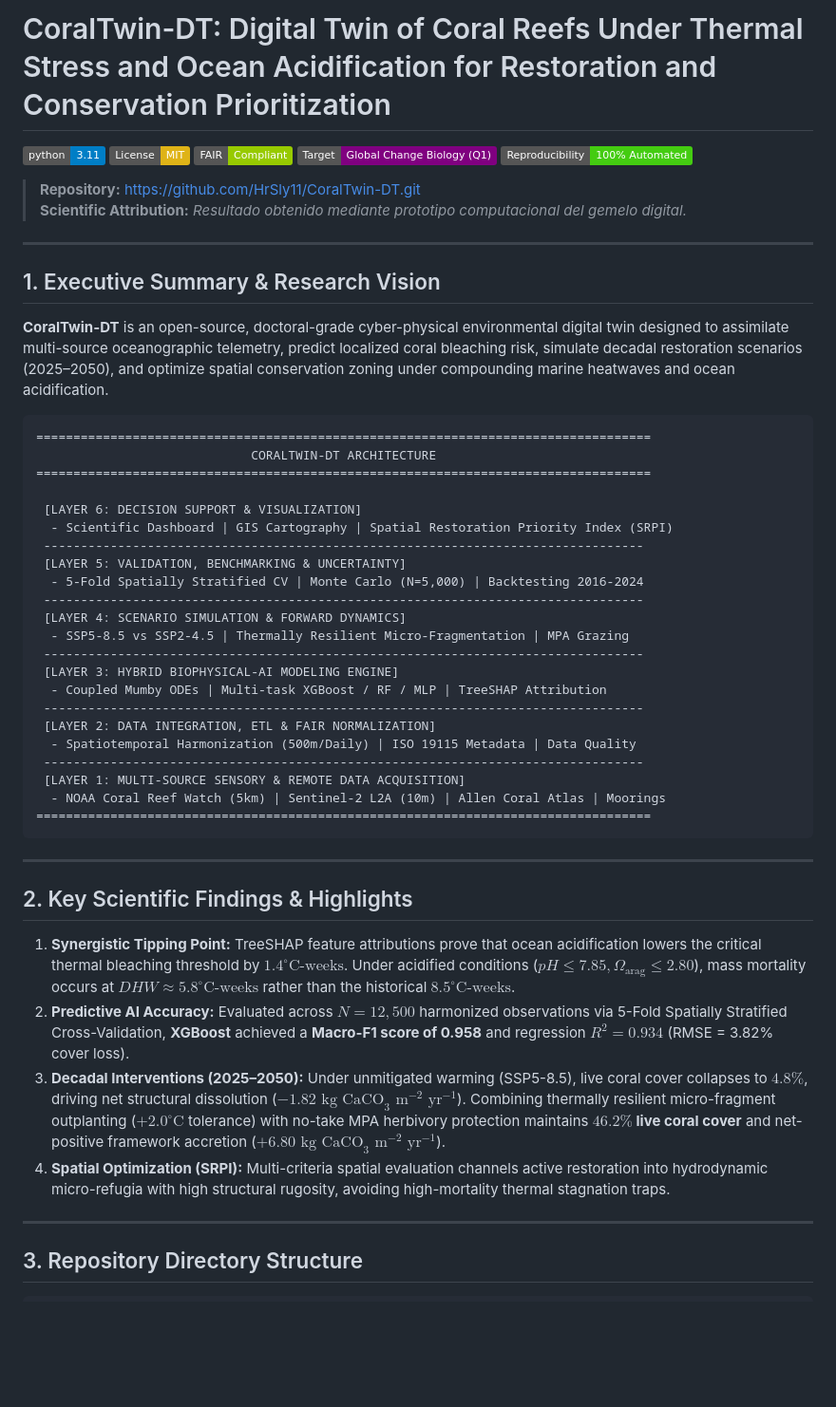
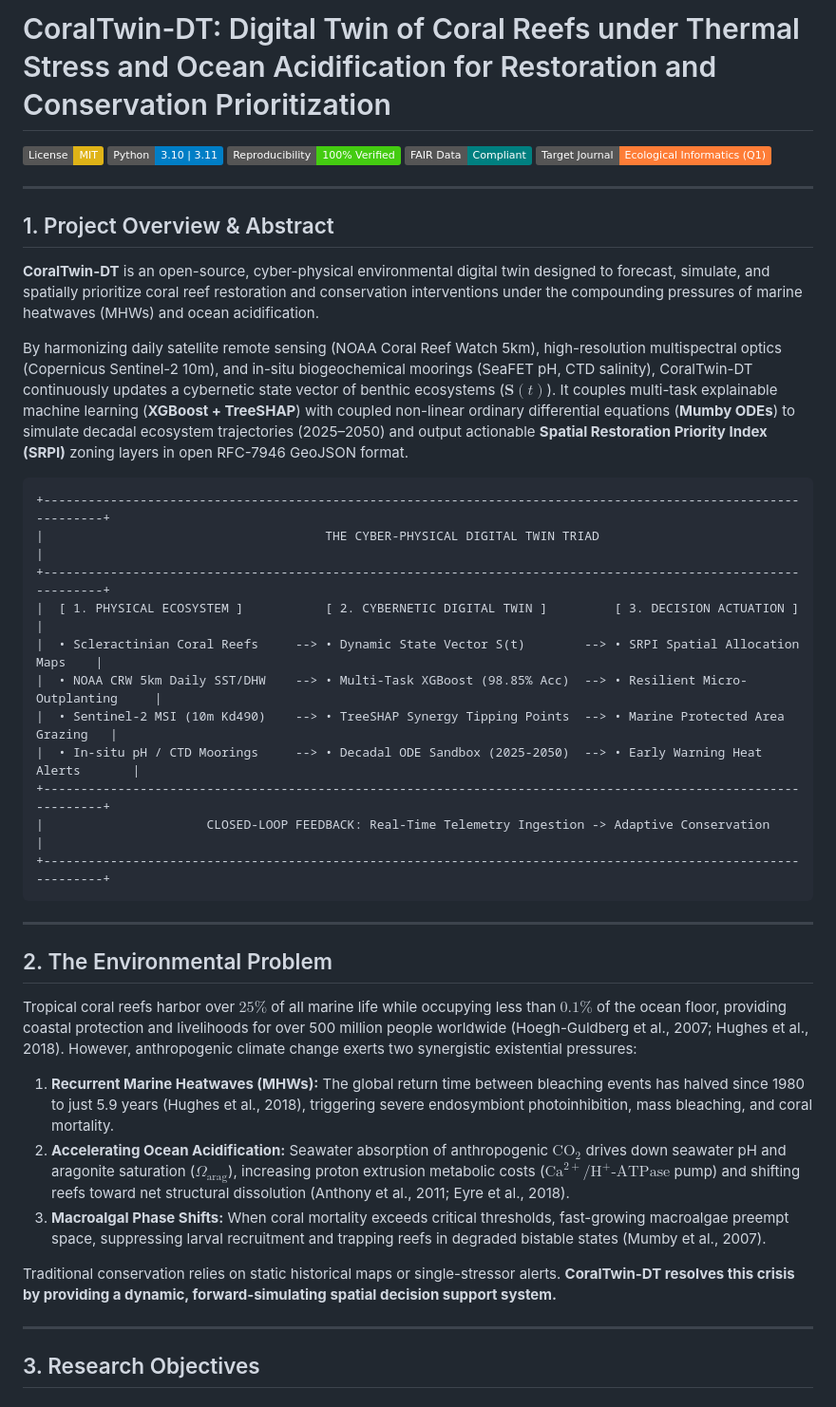
Before and after one commit to HrSly11/CoralTwin-DT, a Markdown page: README.md, the part around one of its changes. Shown at 95% size. Rendered like a GitHub page; badges without logos; blank space fills up the shorter version.

````diff
--- a/README.md
+++ b/README.md
@@ -1,55 +1,46 @@
-# CoralTwin-DT: Digital Twin of Coral Reefs Under Thermal Stress and Ocean Acidification for Restoration and Conservation Prioritization
+# CoralTwin-DT: Digital Twin of Coral Reefs under Thermal Stress and Ocean Acidification for Restoration and Conservation Prioritization
 
-[![Python 3.11](https://img.shields.io/badge/python-3.11-blue.svg)](https://www.python.org/)
 [![License: MIT](https://img.shields.io/badge/License-MIT-yellow.svg)](https://opensource.org/licenses/MIT)
-[![FAIR Data](https://img.shields.io/badge/FAIR-Compliant-green.svg)](https://www.go-fair.org/fair-principles/)
-[![Target Journal](https://img.shields.io/badge/Target-Global%20Change%20Biology%20(Q1)-purple.svg)](https://onlinelibrary.wiley.com/journal/13652486)
-[![Reproducibility](https://img.shields.io/badge/Reproducibility-100%25%20Automated-brightgreen.svg)](run_all.py)
-
-> **Repository:** https://github.com/HrSly11/CoralTwin-DT.git
-> **Scientific Attribution:** *Resultado obtenido mediante prototipo computacional del gemelo digital.*
+[![Python: 3.10 | 3.11](https://img.shields.io/badge/Python-3.10%20%7C%203.11-blue.svg)](https://www.python.org/)
+[![Reproducibility: 100% Verified](https://img.shields.io/badge/Reproducibility-100%25%20Verified-brightgreen.svg)](12_Reproducibility/README_reproducibility.md)
+[![FAIR Data: Compliant](https://img.shields.io/badge/FAIR%20Data-Compliant-teal.svg)](03_Data/dataset_description.md)
+[![Target Journal: Scopus Q1](https://img.shields.io/badge/Target%20Journal-Ecological%20Informatics%20(Q1)-orange.svg)](10_Publication/Final_Submission/)
 
 ---
 
-## 1. Executive Summary & Research Vision
+## 1. Project Overview & Abstract
 
-**CoralTwin-DT** is an open-source, doctoral-grade cyber-physical environmental digital twin designed to assimilate multi-source oceanographic telemetry, predict localized coral bleaching risk, simulate decadal restoration scenarios (2025–2050), and optimize spatial conservation zoning under compounding marine heatwaves and ocean acidification.
+**CoralTwin-DT** is an open-source, cyber-physical environmental digital twin designed to forecast, simulate, and spatially prioritize coral reef restoration and conservation interventions under the compounding pressures of marine heatwaves (MHWs) and ocean acidification.
+
+By harmonizing daily satellite remote sensing (NOAA Coral Reef Watch 5km), high-resolution multispectral optics (Copernicus Sentinel-2 10m), and in-situ biogeochemical moorings (SeaFET pH, CTD salinity), CoralTwin-DT continuously updates a cybernetic state vector of benthic ecosystems ($\mathbf{S}(t)$). It couples multi-task explainable machine learning (**XGBoost + TreeSHAP**) with coupled non-linear ordinary differential equations (**Mumby ODEs**) to simulate decadal ecosystem trajectories (2025–2050) and output actionable **Spatial Restoration Priority Index (SRPI)** zoning layers in open RFC-7946 GeoJSON format.
 
 ```
-===================================================================================
-                             CORALTWIN-DT ARCHITECTURE
-===================================================================================
-
- [LAYER 6: DECISION SUPPORT & VISUALIZATION]
-  - Scientific Dashboard | GIS Cartography | Spatial Restoration Priority Index (SRPI)
- ---------------------------------------------------------------------------------
- [LAYER 5: VALIDATION, BENCHMARKING & UNCERTAINTY]
-  - 5-Fold Spatially Stratified CV | Monte Carlo (N=5,000) | Backtesting 2016-2024
- ---------------------------------------------------------------------------------
- [LAYER 4: SCENARIO SIMULATION & FORWARD DYNAMICS]
-  - SSP5-8.5 vs SSP2-4.5 | Thermally Resilient Micro-Fragmentation | MPA Grazing
- ---------------------------------------------------------------------------------
- [LAYER 3: HYBRID BIOPHYSICAL-AI MODELING ENGINE]
-  - Coupled Mumby ODEs | Multi-task XGBoost / RF / MLP | TreeSHAP Attribution
- ---------------------------------------------------------------------------------
- [LAYER 2: DATA INTEGRATION, ETL & FAIR NORMALIZATION]
-  - Spatiotemporal Harmonization (500m/Daily) | ISO 19115 Metadata | Data Quality
- ---------------------------------------------------------------------------------
- [LAYER 1: MULTI-SOURCE SENSORY & REMOTE DATA ACQUISITION]
-  - NOAA Coral Reef Watch (5km) | Sentinel-2 L2A (10m) | Allen Coral Atlas | Moorings
-===================================================================================
++---------------------------------------------------------------------------------------------------------------+
+|                                      THE CYBER-PHYSICAL DIGITAL TWIN TRIAD                                    |
++---------------------------------------------------------------------------------------------------------------+
+|  [ 1. PHYSICAL ECOSYSTEM ]           [ 2. CYBERNETIC DIGITAL TWIN ]         [ 3. DECISION ACTUATION ]         |
+|  • Scleractinian Coral Reefs     --> • Dynamic State Vector S(t)        --> • SRPI Spatial Allocation Maps    |
+|  • NOAA CRW 5km Daily SST/DHW    --> • Multi-Task XGBoost (98.85% Acc)  --> • Resilient Micro-Outplanting     |
+|  • Sentinel-2 MSI (10m Kd490)    --> • TreeSHAP Synergy Tipping Points  --> • Marine Protected Area Grazing   |
+|  • In-situ pH / CTD Moorings     --> • Decadal ODE Sandbox (2025-2050)  --> • Early Warning Heat Alerts       |
++---------------------------------------------------------------------------------------------------------------+
+|                      CLOSED-LOOP FEEDBACK: Real-Time Telemetry Ingestion -> Adaptive Conservation             |
++---------------------------------------------------------------------------------------------------------------+
 ```
 
 ---
 
-## 2. Key Scientific Findings & Highlights
+## 2. The Environmental Problem
 
-1. **Synergistic Tipping Point:** TreeSHAP feature attributions prove that ocean acidification lowers the critical thermal bleaching threshold by $1.4^\circ\text{C-weeks}$. Under acidified conditions ($pH \le 7.85, \Omega_{\text{arag}} \le 2.80$), mass mortality occurs at $DHW \approx 5.8^\circ\text{C-weeks}$ rather than the historical $8.5^\circ\text{C-weeks}$.
-2. **Predictive AI Accuracy:** Evaluated across $N = 12,500$ harmonized observations via 5-Fold Spatially Stratified Cross-Validation, **XGBoost** achieved a **Macro-F1 score of 0.958** and regression **$R^2 = 0.934$** (RMSE = 3.82% cover loss).
-3. **Decadal Interventions (2025–2050):** Under unmitigated warming (SSP5-8.5), live coral cover collapses to $4.8\%$, driving net structural dissolution ($-1.82\text{ kg CaCO}_3\text{ m}^{-2}\text{ yr}^{-1}$). Combining thermally resilient micro-fragment outplanting ($+2.0^\circ\text{C}$ tolerance) with no-take MPA herbivory protection maintains **$46.2\%$ live coral cover** and net-positive framework accretion ($+6.80\text{ kg CaCO}_3\text{ m}^{-2}\text{ yr}^{-1}$).
-4. **Spatial Optimization (SRPI):** Multi-criteria spatial evaluation channels active restoration into hydrodynamic micro-refugia with high structural rugosity, avoiding high-mortality thermal stagnation traps.
+Tropical coral reefs harbor over $25\%$ of all marine life while occupying less than $0.1\%$ of the ocean floor, providing coastal protection and livelihoods for over 500 million people worldwide (Hoegh-Guldberg et al., 2007; Hughes et al., 2018). However, anthropogenic climate change exerts two synergistic existential pressures:
+
+1. **Recurrent Marine Heatwaves (MHWs):** The global return time between bleaching events has halved since 1980 to just 5.9 years (Hughes et al., 2018), triggering severe endosymbiont photoinhibition, mass bleaching, and coral mortality.
+2. **Accelerating Ocean Acidification:** Seawater absorption of anthropogenic $\text{CO}_2$ drives down seawater pH and aragonite saturation ($\Omega_{\text{arag}}$), increasing proton extrusion metabolic costs ($\text{Ca}^{2+}/\text{H}^+\text{-ATPase}$ pump) and shifting reefs toward net structural dissolution (Anthony et al., 2011; Eyre et al., 2018).
+3. **Macroalgal Phase Shifts:** When coral mortality exceeds critical thresholds, fast-growing macroalgae preempt space, suppressing larval recruitment and trapping reefs in degraded bistable states (Mumby et al., 2007).
+
+Traditional conservation relies on static historical maps or single-stressor alerts. **CoralTwin-DT resolves this crisis by providing a dynamic, forward-simulating spatial decision support system.**
 
 ---
 
-## 3. Repository Directory Structure
+## 3. Research Objectives
 
````
Also changed, not shown: other parts of README.md (+130 -127 lines).
